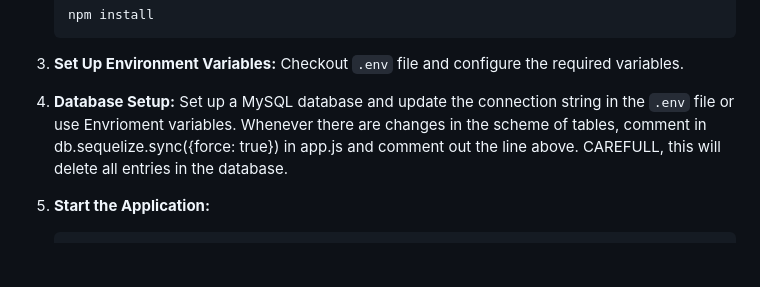
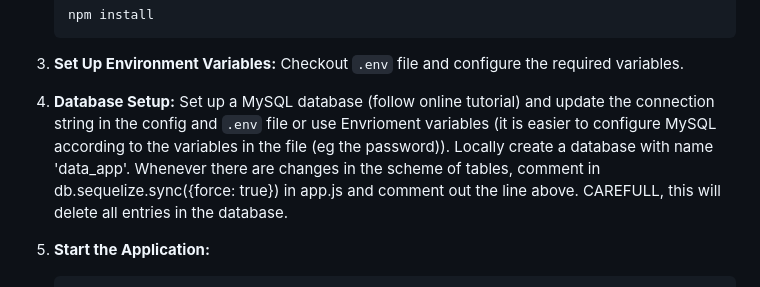
Before and after one commit to CodingTarik/MathPlan, a Markdown page: README.md, the part around the change. GitHub-like rendering; blank space fills up the shorter version.

```diff
--- a/README.md
+++ b/README.md
@@ -29,7 +29,8 @@ Materno is a Node.js web application developed to streamline the management of m
    Checkout `.env` file and configure the required variables.
 
 4. **Database Setup:**
-   Set up a MySQL database and update the connection string in the `.env` file or use Envrioment variables.
+   Set up a MySQL database (follow online tutorial) and update the connection string in the config and `.env` file or use Envrioment variables (it is easier to configure MySQL according to the variables in the file (eg the password)).
+   Locally create a database with name 'data_app'.
    Whenever there are changes in the scheme of tables, comment in db.sequelize.sync({force: true}) in app.js and comment out the line above. CAREFULL, this will delete all entries in the database.
 
 5. **Start the Application:**
```
